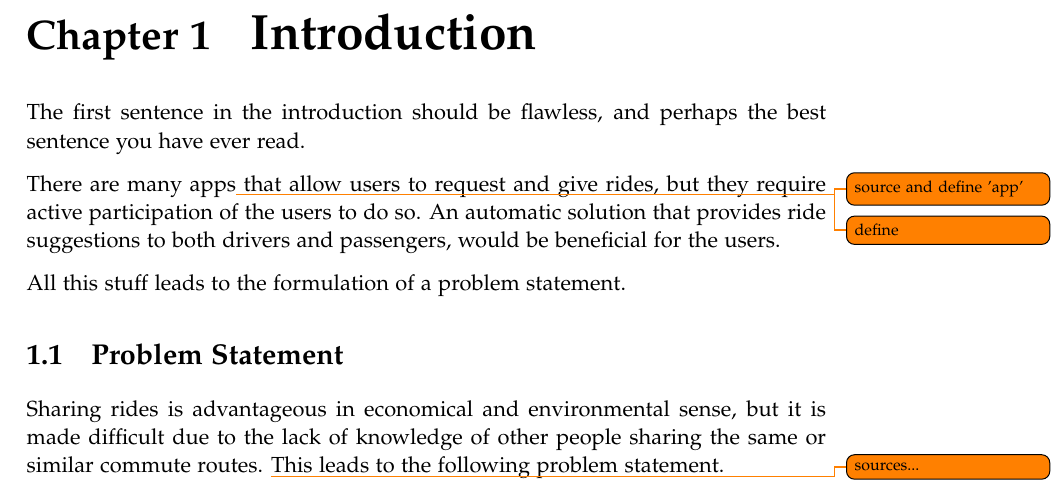
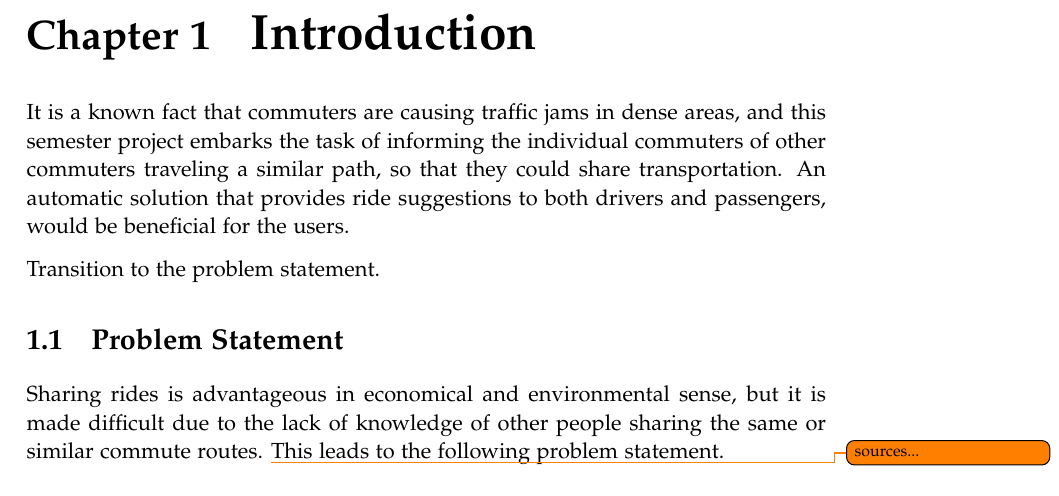
Before and after one commit to sw605/rapportsw6, a LaTeX thesis (master.tex, which reads sections/introduction/introduction.tex): part of page 9 of 23, cut so that both start at the same text. Compiled offline with pdfLaTeX.

Commit message:
Structuring and garbage collection

```diff
--- a/sections/introduction/introduction.tex
+++ b/sections/introduction/introduction.tex
@@ -1,10 +1,20 @@
 \chapter{Introduction}\label{ch:introduction}
+%Structure
+% Introduction
+% Problem domain
+% Intention of the solution
+%	- Advantages of such solution
+% Definitions and scope
+%	- Semester project
+%	- Cooperation with other groups
+%	- Backend focus, not GUI
+% Transition to problem statement
 
-% Introduction - remember to start with a boom
-The first sentence in the introduction should be flawless, and perhaps the best sentence you have ever read.
-
-% Kickass paragraph specifying the direction of the report
-There are many apps\todo{source and define 'app'} that allow users to request and give rides\todo{define}, but they require active participation of the users to do so. An automatic solution that provides ride suggestions to both drivers and passengers, would be beneficial for the users.
+% Introduction - awesome first sentence
+It is a known fact that commuters are causing traffic jams in dense areas, and this semester project embarks the task of informing the individual commuters of other commuters traveling a similar path, so that they could share transportation.
+%Since employers usually are located in the same area, and commuters could live in the same area, there should be a possibility for the commuters  potentially share cars and thereby reduce traffic.
+%There are many apps\todo{source and define 'app'} that allow users to request and give rides\todo{define}, but they require active participation of the users to do so.
+An automatic solution that provides ride suggestions to both drivers and passengers, would be beneficial for the users.
 
 % A paragraph leading to the problem statement
-All this stuff leads to the formulation of a problem statement.
+Transition to the problem statement.
```
